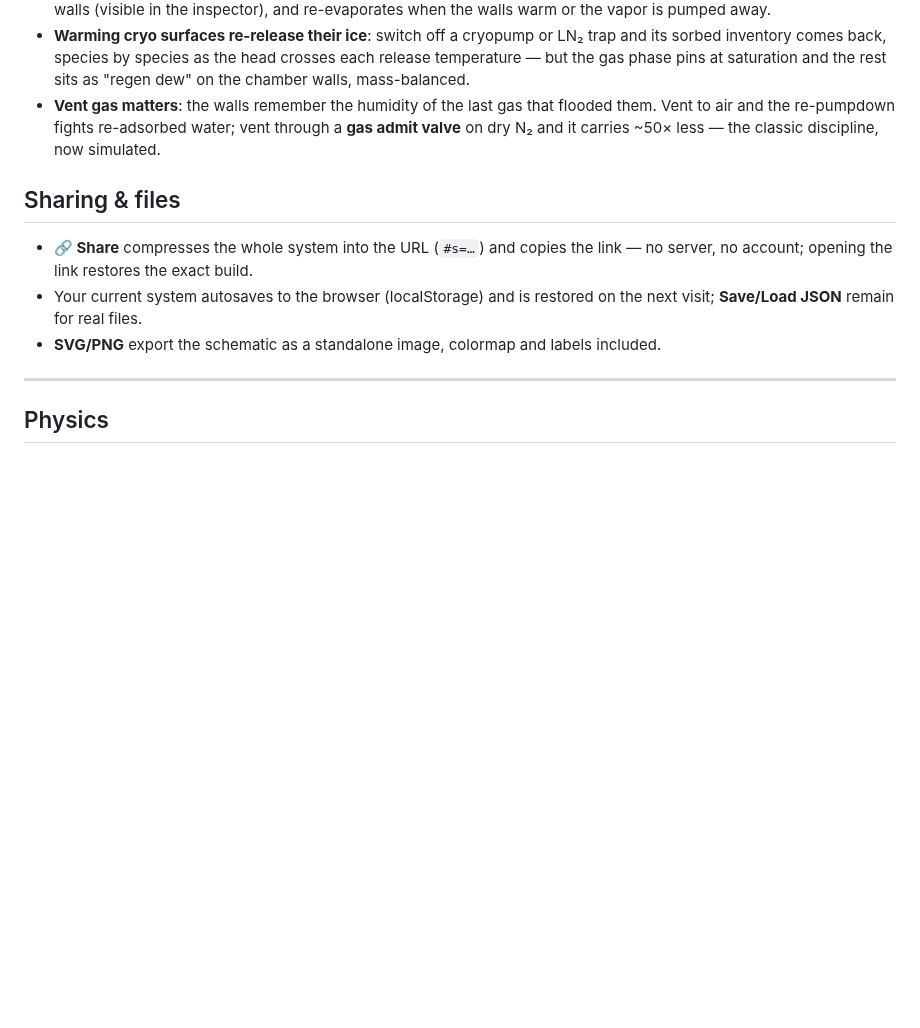
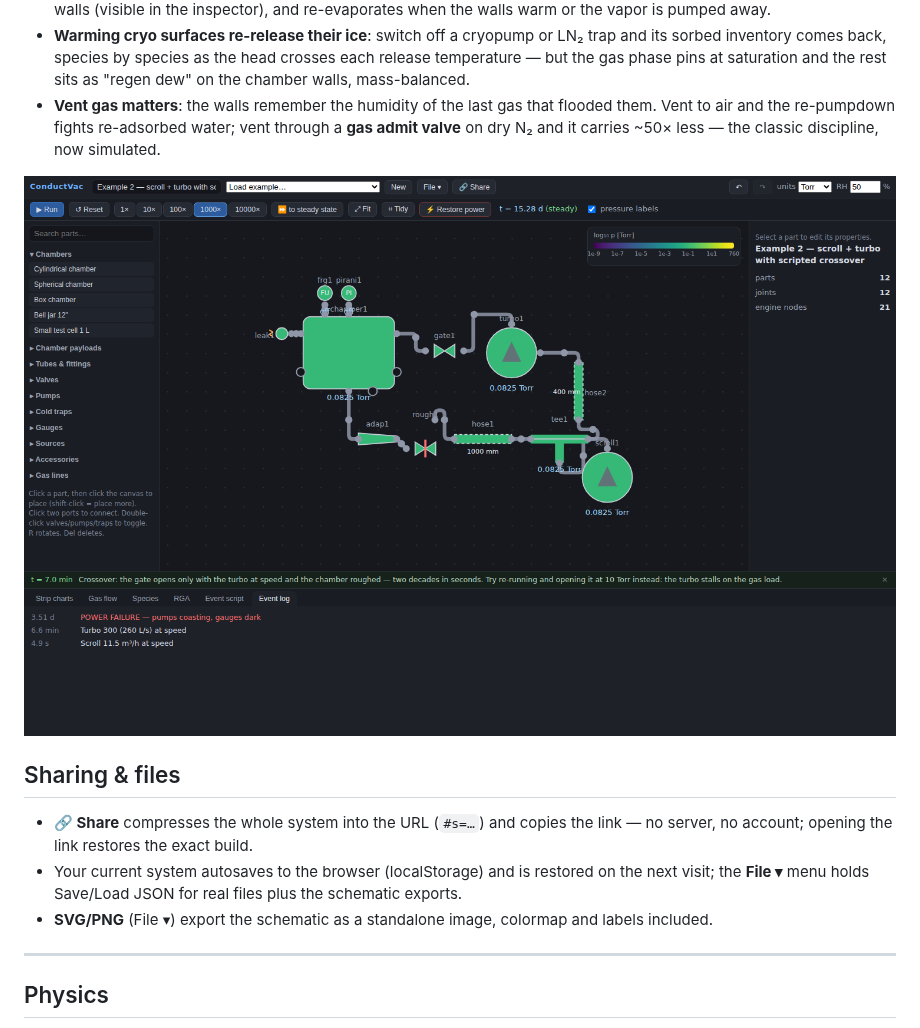
Before and after one commit to sinkomr/ConductVac, a Markdown page: README.md, the part around one of its changes. GitHub-like rendering; pictures changed too: docs/screenshot-powerfail.png (added); blank space fills up the shorter version.

```diff
--- a/README.md
+++ b/README.md
@@ -55,11 +58,13 @@ Load an example from the header dropdown (the scroll + turbo crossover is a good
 - **Warming cryo surfaces re-release their ice**: switch off a cryopump or LN₂ trap and its sorbed inventory comes back, species by species as the head crosses each release temperature — but the gas phase pins at saturation and the rest sits as "regen dew" on the chamber walls, mass-balanced.
 - **Vent gas matters**: the walls remember the humidity of the last gas that flooded them. Vent to air and the re-pumpdown fights re-adsorbed water; vent through a **gas admit valve** on dry N₂ and it carries ~50× less — the classic discipline, now simulated.
 
+![Power-fail drill: the site goes dark and the turbo coasts while the chamber floods](docs/screenshot-powerfail.png)
+
 ## Sharing & files
 
 - **🔗 Share** compresses the whole system into the URL (`#s=…`) and copies the link — no server, no account; opening the link restores the exact build.
-- Your current system autosaves to the browser (localStorage) and is restored on the next visit; **Save/Load JSON** remain for real files.
-- **SVG/PNG** export the schematic as a standalone image, colormap and labels included.
+- Your current system autosaves to the browser (localStorage) and is restored on the next visit; the **File ▾** menu holds Save/Load JSON for real files plus the schematic exports.
+- **SVG/PNG** (File ▾) export the schematic as a standalone image, colormap and labels included.
 
 ---
 
```
Also changed, not shown: other parts of README.md (+6 -3 lines), docs/screenshot-builder.png, docs/screenshot-rga.png (added), docs/screenshot-sankey.png, 9 other files.
